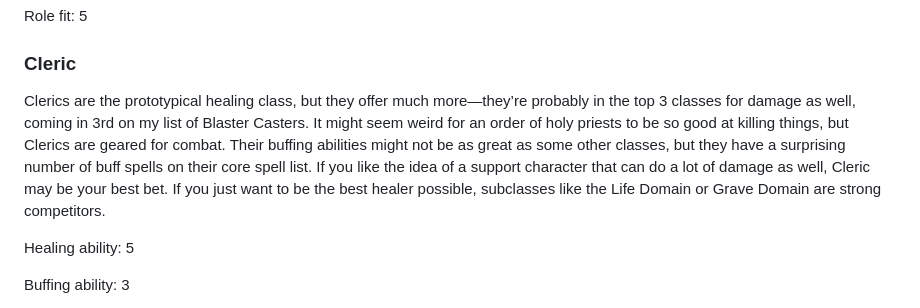
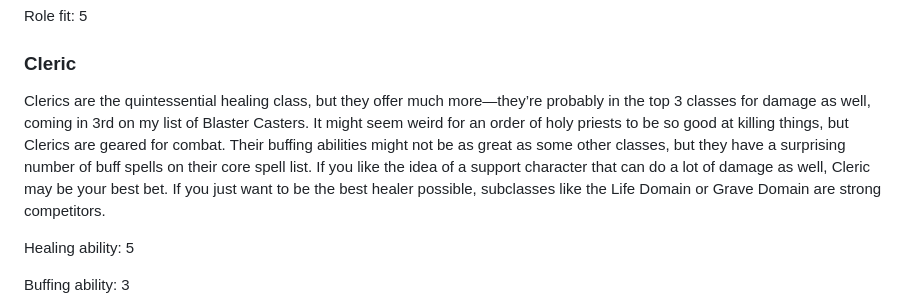
Before and after one commit to brandongregory/dndhelp, a Markdown page: src/5e-build-guides/support-caster-builds.md, the part around the change. Drawn GitHub-style.

```diff
--- a/src/5e-build-guides/support-caster-builds.md
+++ b/src/5e-build-guides/support-caster-builds.md
@@ -142,7 +142,7 @@ Role fit: 5
 
 ### Cleric
 
-Clerics are the prototypical healing class, but they offer much more—they’re probably in the top 3 classes for damage as well, coming in 3rd on my list of Blaster Casters. It might seem weird for an order of holy priests to be so good at killing things, but Clerics are geared for combat. Their buffing abilities might not be as great as some other classes, but they have a surprising number of buff spells on their core spell list. If you like the idea of a support character that can do a lot of damage as well, Cleric may be your best bet. If you just want to be the best healer possible, subclasses like the Life Domain or Grave Domain are strong competitors.
+Clerics are the quintessential healing class, but they offer much more—they’re probably in the top 3 classes for damage as well, coming in 3rd on my list of Blaster Casters. It might seem weird for an order of holy priests to be so good at killing things, but Clerics are geared for combat. Their buffing abilities might not be as great as some other classes, but they have a surprising number of buff spells on their core spell list. If you like the idea of a support character that can do a lot of damage as well, Cleric may be your best bet. If you just want to be the best healer possible, subclasses like the Life Domain or Grave Domain are strong competitors.
 
 Healing ability: 5
 
```
Also changed, not shown: src/5e-character-creation/class-playstyles.md (+1 -1 lines), 1 other file.
